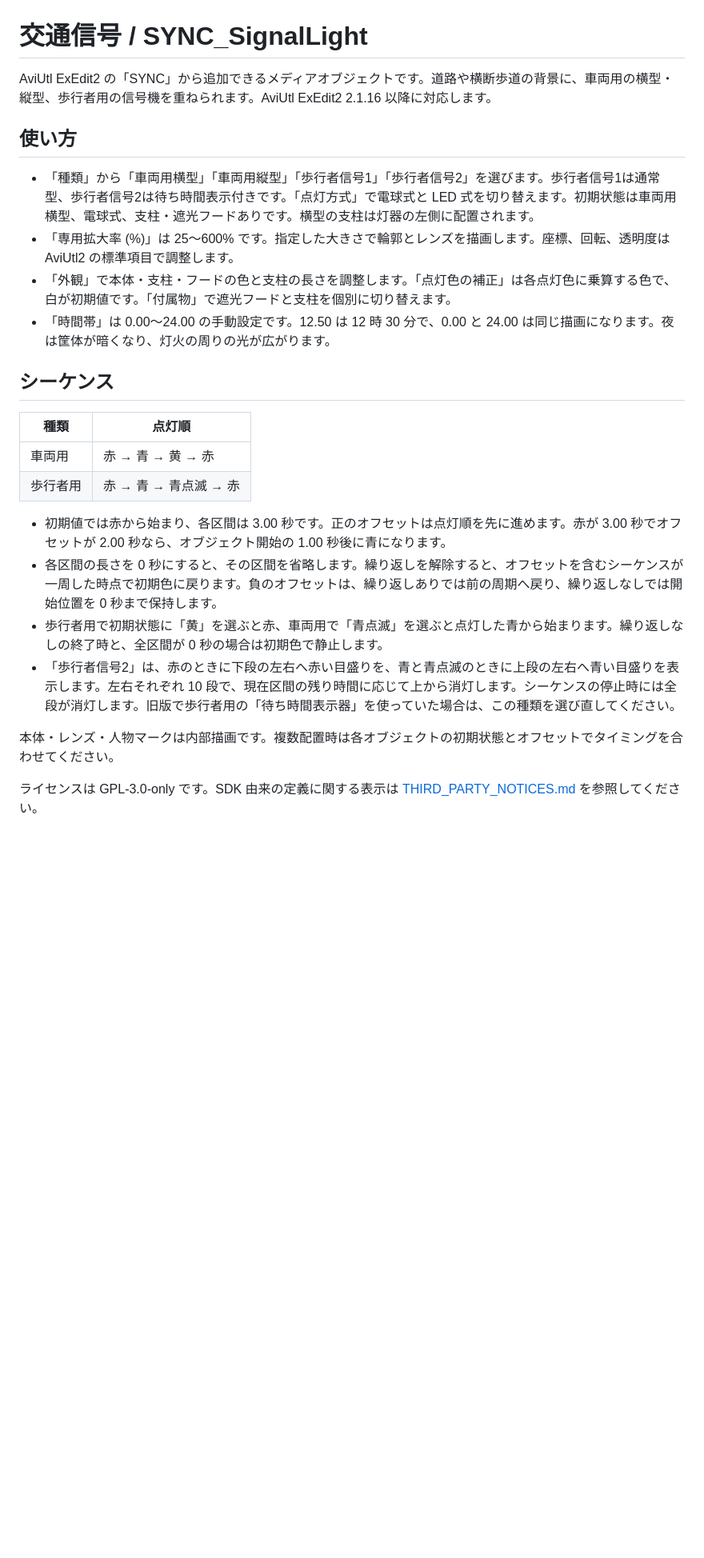
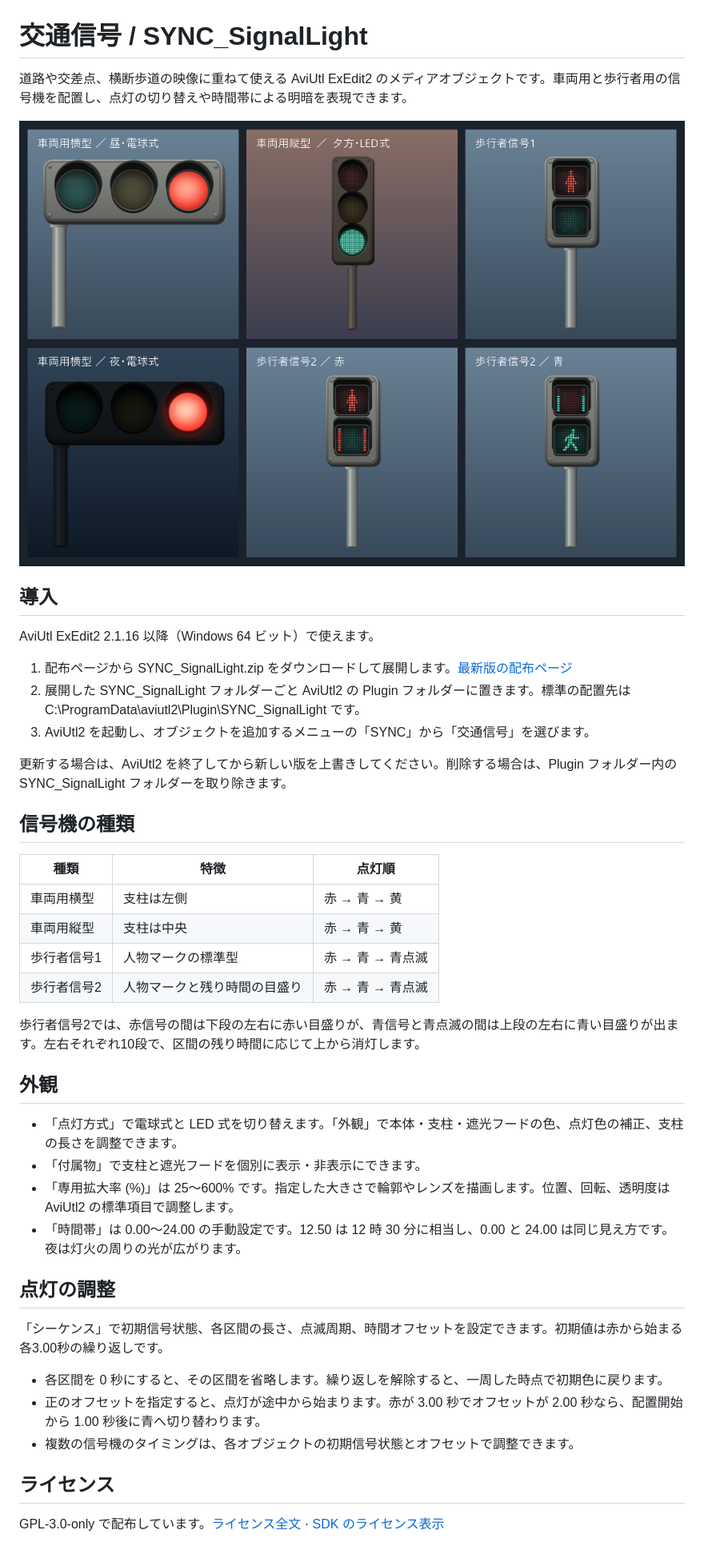
Before and after one commit to vramwiz/SYNC_SignalLight, a Markdown page: README.md, the part around the change. Shown at 80% size. Drawn GitHub-style; pictures changed too: Sample/signal-light.png (added); blank space fills up the shorter version.

```diff
--- a/README.md
+++ b/README.md
@@ -1,26 +1,45 @@
 # 交通信号 / SYNC_SignalLight
 
-AviUtl ExEdit2 の「SYNC」から追加できるメディアオブジェクトです。道路や横断歩道の背景に、車両用の横型・縦型、歩行者用の信号機を重ねられます。AviUtl ExEdit2 2.1.16 以降に対応します。
+道路や交差点、横断歩道の映像に重ねて使える AviUtl ExEdit2 のメディアオブジェクトです。車両用と歩行者用の信号機を配置し、点灯の切り替えや時間帯による明暗を表現できます。
 
-## 使い方
+![車両用横型・縦型と、歩行者信号1・2の描画例](Sample/signal-light.png)
 
-- 「種類」から「車両用横型」「車両用縦型」「歩行者信号1」「歩行者信号2」を選びます。歩行者信号1は通常型、歩行者信号2は待ち時間表示付きです。「点灯方式」で電球式と LED 式を切り替えます。初期状態は車両用横型、電球式、支柱・遮光フードありです。横型の支柱は灯器の左側に配置されます。
-- 「専用拡大率 (%)」は 25～600% です。指定した大きさで輪郭とレンズを描画します。座標、回転、透明度は AviUtl2 の標準項目で調整します。
-- 「外観」で本体・支柱・フードの色と支柱の長さを調整します。「点灯色の補正」は各点灯色に乗算する色で、白が初期値です。「付属物」で遮光フードと支柱を個別に切り替えます。
-- 「時間帯」は 0.00～24.00 の手動設定です。12.50 は 12 時 30 分で、0.00 と 24.00 は同じ描画になります。夜は筐体が暗くなり、灯火の周りの光が広がります。
+## 導入
 
-## シーケンス
+AviUtl ExEdit2 2.1.16 以降（Windows 64 ビット）で使えます。
 
-| 種類 | 点灯順 |
-| --- | --- |
-| 車両用 | 赤 → 青 → 黄 → 赤 |
-| 歩行者用 | 赤 → 青 → 青点滅 → 赤 |
+1. 配布ページから SYNC_SignalLight.zip をダウンロードして展開します。[最新版の配布ページ](https://github.com/vramwiz/SYNC_SignalLight/releases/latest)
+2. 展開した SYNC_SignalLight フォルダーごと AviUtl2 の Plugin フォルダーに置きます。標準の配置先は C:\ProgramData\aviutl2\Plugin\SYNC_SignalLight です。
+3. AviUtl2 を起動し、オブジェクトを追加するメニューの「SYNC」から「交通信号」を選びます。
 
-- 初期値では赤から始まり、各区間は 3.00 秒です。正のオフセットは点灯順を先に進めます。赤が 3.00 秒でオフセットが 2.00 秒なら、オブジェクト開始の 1.00 秒後に青になります。
-- 各区間の長さを 0 秒にすると、その区間を省略します。繰り返しを解除すると、オフセットを含むシーケンスが一周した時点で初期色に戻ります。負のオフセットは、繰り返しありでは前の周期へ戻り、繰り返しなしでは開始位置を 0 秒まで保持します。
-- 歩行者用で初期状態に「黄」を選ぶと赤、車両用で「青点滅」を選ぶと点灯した青から始まります。繰り返しなしの終了時と、全区間が 0 秒の場合は初期色で静止します。
-- 「歩行者信号2」は、赤のときに下段の左右へ赤い目盛りを、青と青点滅のときに上段の左右へ青い目盛りを表示します。左右それぞれ 10 段で、現在区間の残り時間に応じて上から消灯します。シーケンスの停止時には全段が消灯します。旧版で歩行者用の「待ち時間表示器」を使っていた場合は、この種類を選び直してください。
+更新する場合は、AviUtl2 を終了してから新しい版を上書きしてください。削除する場合は、Plugin フォルダー内の SYNC_SignalLight フォルダーを取り除きます。
 
-本体・レンズ・人物マークは内部描画です。複数配置時は各オブジェクトの初期状態とオフセットでタイミングを合わせてください。
+## 信号機の種類
 
-ライセンスは GPL-3.0-only です。SDK 由来の定義に関する表示は [THIRD_PARTY_NOTICES.md](THIRD_PARTY_NOTICES.md) を参照してください。
+| 種類 | 特徴 | 点灯順 |
+| --- | --- | --- |
+| 車両用横型 | 支柱は左側 | 赤 → 青 → 黄 |
+| 車両用縦型 | 支柱は中央 | 赤 → 青 → 黄 |
+| 歩行者信号1 | 人物マークの標準型 | 赤 → 青 → 青点滅 |
+| 歩行者信号2 | 人物マークと残り時間の目盛り | 赤 → 青 → 青点滅 |
+
+歩行者信号2では、赤信号の間は下段の左右に赤い目盛りが、青信号と青点滅の間は上段の左右に青い目盛りが出ます。左右それぞれ10段で、区間の残り時間に応じて上から消灯します。
+
+## 外観
+
+- 「点灯方式」で電球式と LED 式を切り替えます。「外観」で本体・支柱・遮光フードの色、点灯色の補正、支柱の長さを調整できます。
+- 「付属物」で支柱と遮光フードを個別に表示・非表示にできます。
+- 「専用拡大率 (%)」は 25～600% です。指定した大きさで輪郭やレンズを描画します。位置、回転、透明度は AviUtl2 の標準項目で調整します。
+- 「時間帯」は 0.00～24.00 の手動設定です。12.50 は 12 時 30 分に相当し、0.00 と 24.00 は同じ見え方です。夜は灯火の周りの光が広がります。
+
+## 点灯の調整
+
+「シーケンス」で初期信号状態、各区間の長さ、点滅周期、時間オフセットを設定できます。初期値は赤から始まる各3.00秒の繰り返しです。
+
+- 各区間を 0 秒にすると、その区間を省略します。繰り返しを解除すると、一周した時点で初期色に戻ります。
+- 正のオフセットを指定すると、点灯が途中から始まります。赤が 3.00 秒でオフセットが 2.00 秒なら、配置開始から 1.00 秒後に青へ切り替わります。
+- 複数の信号機のタイミングは、各オブジェクトの初期信号状態とオフセットで調整できます。
+
+## ライセンス
+
+GPL-3.0-only で配布しています。[ライセンス全文](LICENSE) · [SDK のライセンス表示](THIRD_PARTY_NOTICES.md)
```
Also changed, not shown: note.md (+4 -4 lines), setup/README.md (+11 -29 lines), 10 other files.
